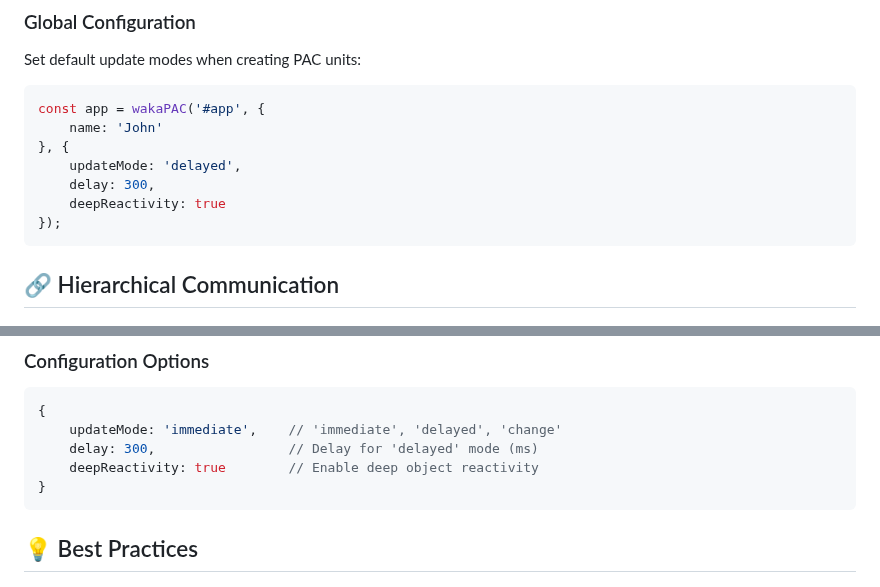
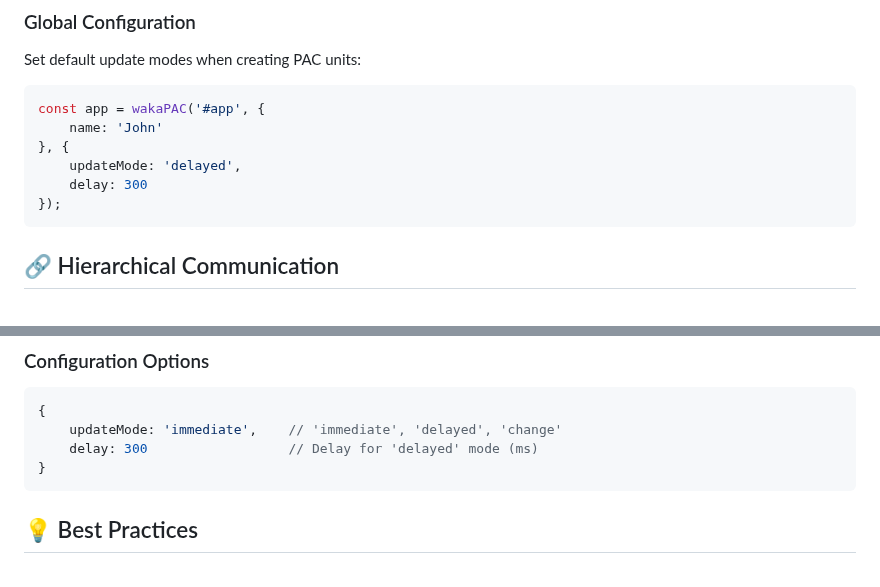
Before and after one commit to quellabs/wakapac, a Markdown page: README.md, 2 parts joined by grey strips. Rendered like a GitHub page.

Commit message:
Removed deepReactivity from readme. You can't turn this off.

````diff
--- a/README.md
+++ b/README.md
@@ -406,8 +406,7 @@ const app = wakaPAC('#app', {
     name: 'John'
 }, {
     updateMode: 'delayed',
-    delay: 300,
-    deepReactivity: true
+    delay: 300
 });
 ```
 
@@ -683,8 +682,7 @@ const component = wakaPAC(selector, abstraction, options);
 ```javascript
 {
     updateMode: 'immediate',    // 'immediate', 'delayed', 'change'
-    delay: 300,                 // Delay for 'delayed' mode (ms)
-    deepReactivity: true        // Enable deep object reactivity
+    delay: 300                  // Delay for 'delayed' mode (ms)
 }
 ```
 
````
